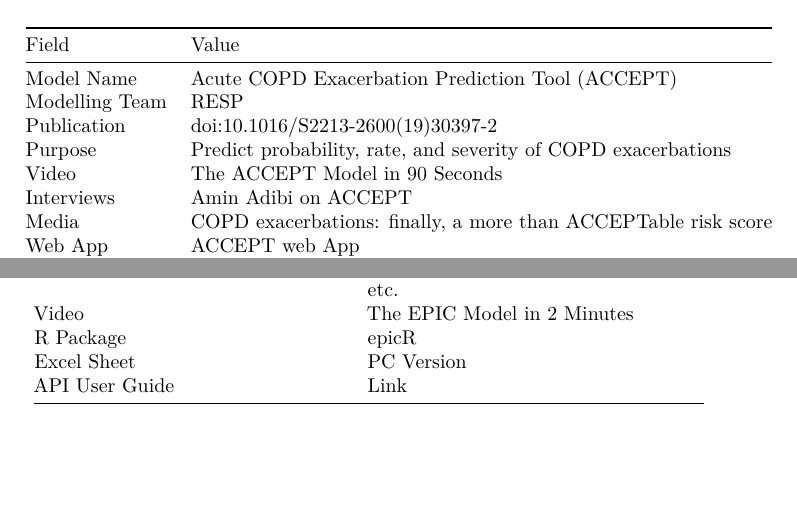
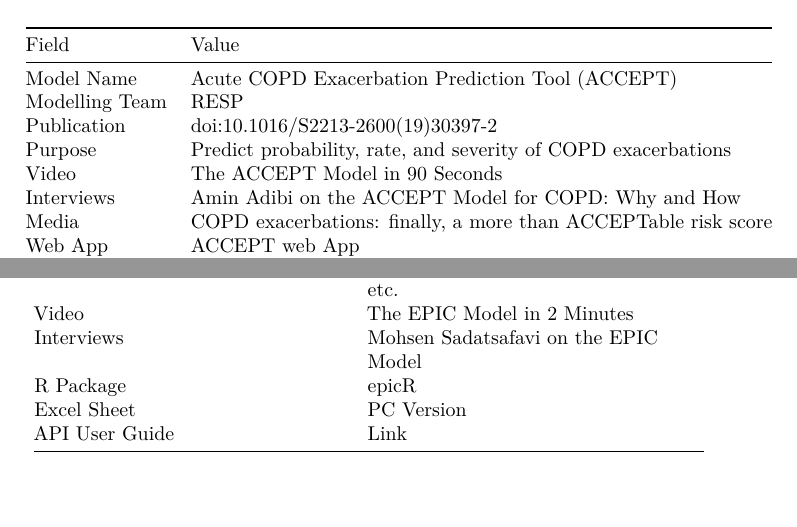
Before and after one commit to resplab/prismguide, a LaTeX book (docs/prismGuide.tex): two parts of pages 7 and 21 of 29, joined at a grey line, cut so that both start at the same text. Compiled offline with pdfLaTeX.

Commit message:
interview links added for accept and epic

```diff
--- a/docs/prismGuide.tex
+++ b/docs/prismGuide.tex
@@ -73,7 +73,7 @@
 
 \title{Models on the Peer Models Network}
 \author{Amin Adibi, Stephanie Harvard, Mohsen Sadatsafavi}
-\date{2020-06-22}
+\date{2020-06-24}
 
 \begin{document}
 \maketitle
@@ -100,7 +100,7 @@ Modelling Team & \href{http://resp.core.ubc.ca}{RESP}\tabularnewline
 Publication & \href{https://doi.org/10.1016/S2213-2600(19)30397-2}{doi:10.1016/S2213-2600(19)30397-2}\tabularnewline
 Purpose & Predict probability, rate, and severity of COPD exacerbations\tabularnewline
 Video & \href{https://www.peermodelsnetwork.com/educational-videos?wix-vod-video-id=679cbb410686401193779a2931731c56\&wix-vod-comp-id=comp-k8q9lys1}{The ACCEPT Model in 90 Seconds}\tabularnewline
-Interviews & \href{peermodelsnetwork.com/blog}{Amin Adibi on ACCEPT}\tabularnewline
+Interviews & \href{https://www.peermodelsnetwork.com/post/amin-adibi-on-the-accept-model-for-copd-why-and-how}{Amin Adibi on the ACCEPT Model for COPD: Why and How}\tabularnewline
 Media & \href{https://doi.org/10.1016/S2213-2600(20)30049-7}{COPD exacerbations: finally, a more than ACCEPTable risk score}\tabularnewline
 Web App & \href{http://resp.core.ubc.ca/ipress/accept}{ACCEPT web App}\tabularnewline
 R Package & \href{https://cran.r-project.org/package=accept}{accept}\tabularnewline
@@ -367,6 +367,11 @@ Video\strut
 \href{https://www.peermodelsnetwork.com/educational-videos?wix-vod-video-id=b394fa69ae404fdeb2ceae17f308fbea\&wix-vod-comp-id=comp-k8q9lys1}{The EPIC Model in 2 Minutes}\strut
 \end{minipage}\tabularnewline
 \begin{minipage}[t]{0.45\columnwidth}\raggedright
+Interviews\strut
+\end{minipage} & \begin{minipage}[t]{0.49\columnwidth}\raggedright
+\href{https://www.peermodelsnetwork.com/post/interview-with-mohsen-sadatsafavi}{Mohsen Sadatsafavi on the EPIC Model}\strut
+\end{minipage}\tabularnewline
+\begin{minipage}[t]{0.45\columnwidth}\raggedright
 R Package\strut
 \end{minipage} & \begin{minipage}[t]{0.49\columnwidth}\raggedright
 \href{https://github.com/resplab/epicR}{epicR}\strut
```
Also changed, not shown: docs/prismGuide.pdf, 16 other files.
